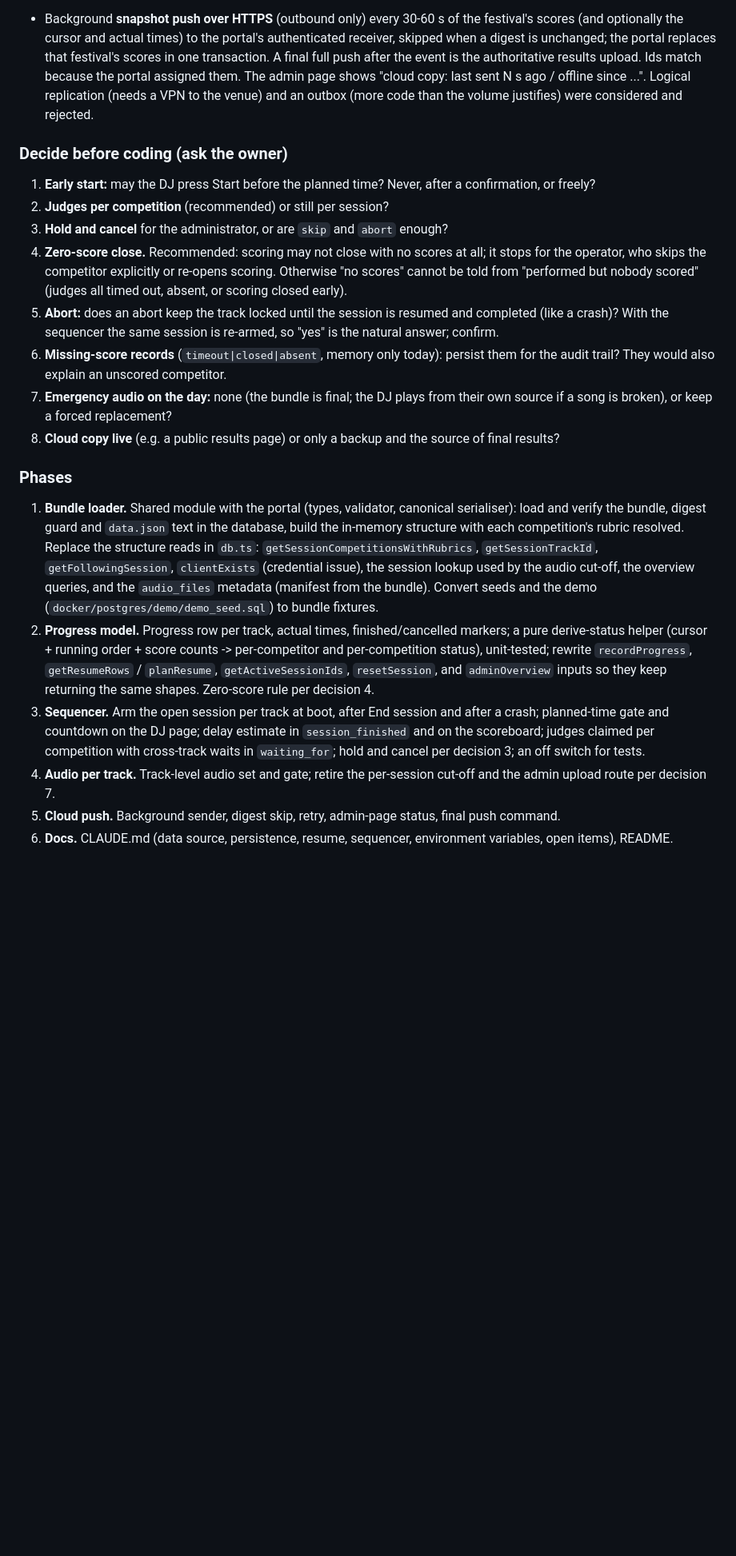
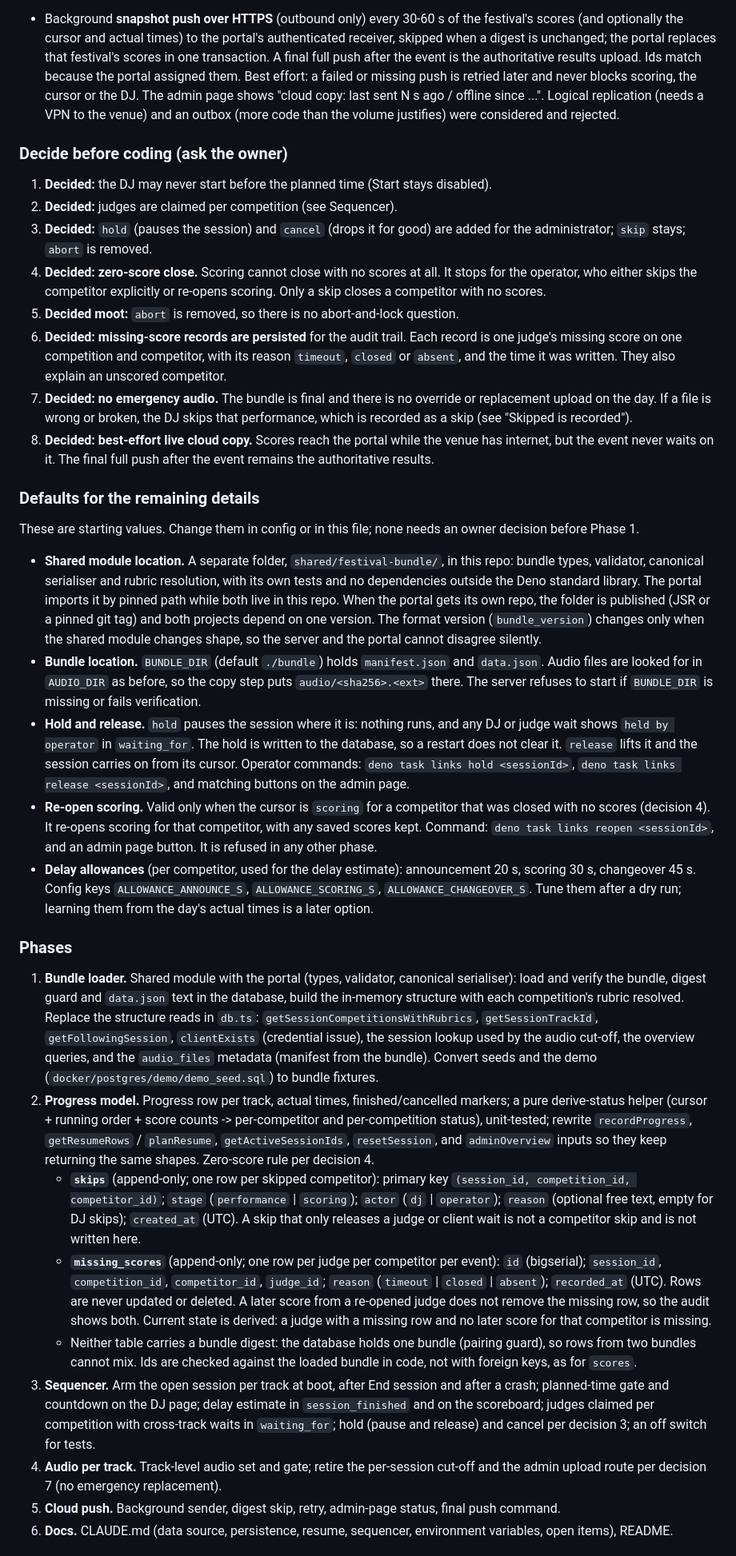
Before and after one commit to BobCarver/sse-app, a Markdown page: redesign.md, the part around one of its changes. Shown at 80% size. GitHub-like rendering; blank space fills up the shorter version.

Commit message:
Redesign spec: decisions recorded, operator actions, audit tables
- Decisions: no early start; judges claimed per competition; hold pauses and
  release resumes; cancel drops a session; abort removed; zero-score scoring
  cannot close without scores (only skip); missing-score records persisted;
  no emergency audio; best-effort live cloud copy.
- Defaults: BUNDLE_DIR, hold/release and reopen-scoring commands, delay
  allowances, shared module in shared/festival-bundle/.
- Phase 2: append-only skips and missing_scores tables.
- portal.md: points to the shared module location.

Co-Authored-By: Claude Haiku 5.5 <noreply@anthropic.com>

```diff
--- a/redesign.md
+++ b/redesign.md
@@ -126,29 +132,62 @@ not commit until asked.
   authenticated receiver, skipped when a digest is unchanged; the portal replaces
   that festival's scores in one transaction. A final full push after the event is
   the authoritative results upload. Ids match because the portal assigned them.
+  Best effort: a failed or missing push is retried later and never blocks scoring,
+  the cursor or the DJ.
   The admin page shows "cloud copy: last sent N s ago / offline since ...".
   Logical replication (needs a VPN to the venue) and an outbox (more code than the
   volume justifies) were considered and rejected.
 
 ### Decide before coding (ask the owner)
 
-1. **Early start:** may the DJ press Start before the planned time? Never, after a
-   confirmation, or freely?
-2. **Judges per competition** (recommended) or still per session?
-3. **Hold and cancel** for the administrator, or are `skip` and `abort` enough?
-4. **Zero-score close.** Recommended: scoring may not close with no scores at all;
-   it stops for the operator, who skips the competitor explicitly or re-opens
-   scoring. Otherwise "no scores" cannot be told from "performed but nobody
-   scored" (judges all timed out, absent, or scoring closed early).
-5. **Abort:** does an abort keep the track locked until the session is resumed and
-   completed (like a crash)? With the sequencer the same session is re-armed, so
-   "yes" is the natural answer; confirm.
-6. **Missing-score records** (`timeout|closed|absent`, memory only today): persist
-   them for the audit trail? They would also explain an unscored competitor.
-7. **Emergency audio on the day:** none (the bundle is final; the DJ plays from
-   their own source if a song is broken), or keep a forced replacement?
-8. **Cloud copy live** (e.g. a public results page) or only a backup and the source
-   of final results?
+1. **Decided:** the DJ may never start before the planned time (Start stays disabled).
+2. **Decided:** judges are claimed per competition (see Sequencer).
+3. **Decided:** `hold` (pauses the session) and `cancel` (drops it for good) are added
+   for the administrator; `skip` stays; `abort` is removed.
+4. **Decided: zero-score close.** Scoring cannot close with no scores at all. It
+   stops for the operator, who either skips the competitor explicitly or re-opens
+   scoring. Only a skip closes a competitor with no scores.
+5. **Decided moot:** `abort` is removed, so there is no abort-and-lock question.
+6. **Decided: missing-score records are persisted** for the audit trail. Each record
+   is one judge's missing score on one competition and competitor, with its reason
+   `timeout`, `closed` or `absent`, and the time it was written. They also explain an
+   unscored competitor.
+7. **Decided: no emergency audio.** The bundle is final and there is no override or
+   replacement upload on the day. If a file is wrong or broken, the DJ skips that
+   performance, which is recorded as a skip (see "Skipped is recorded").
+8. **Decided: best-effort live cloud copy.** Scores reach the portal while the venue
+   has internet, but the event never waits on it. The final full push after the event
+   remains the authoritative results.
+
+### Defaults for the remaining details
+
+These are starting values. Change them in config or in this file; none needs an
+owner decision before Phase 1.
+
+- **Shared module location.** A separate folder, `shared/festival-bundle/`, in this
+  repo: bundle types, validator, canonical serialiser and rubric resolution, with
+  its own tests and no dependencies outside the Deno standard library. The portal
+  imports it by pinned path while both live in this repo. When the portal gets its
+  own repo, the folder is published (JSR or a pinned git tag) and both projects
+  depend on one version. The format version (`bundle_version`) changes only when the
+  shared module changes shape, so the server and the portal cannot disagree silently.
+- **Bundle location.** `BUNDLE_DIR` (default `./bundle`) holds `manifest.json` and
+  `data.json`. Audio files are looked for in `AUDIO_DIR` as before, so the copy step
+  puts `audio/<sha256>.<ext>` there. The server refuses to start if `BUNDLE_DIR` is
+  missing or fails verification.
+- **Hold and release.** `hold` pauses the session where it is: nothing runs, and any
+  DJ or judge wait shows `held by operator` in `waiting_for`. The hold is written to
+  the database, so a restart does not clear it. `release` lifts it and the session
+  carries on from its cursor. Operator commands: `deno task links hold <sessionId>`,
+  `deno task links release <sessionId>`, and matching buttons on the admin page.
+- **Re-open scoring.** Valid only when the cursor is `scoring` for a competitor that
+  was closed with no scores (decision 4). It re-opens scoring for that competitor, with
+  any saved scores kept. Command: `deno task links reopen <sessionId>`, and an admin
+  page button. It is refused in any other phase.
+- **Delay allowances** (per competitor, used for the delay estimate): announcement
+  20 s, scoring 30 s, changeover 45 s. Config keys `ALLOWANCE_ANNOUNCE_S`,
+  `ALLOWANCE_SCORING_S`, `ALLOWANCE_CHANGEOVER_S`. Tune them after a dry run; learning
+  them from the day's actual times is a later option.
 
 ### Phases
 
@@ -167,13 +206,27 @@ not commit until asked.
    `recordProgress`, `getResumeRows` / `planResume`, `getActiveSessionIds`,
    `resetSession`, and `adminOverview` inputs so they keep returning the same
    shapes. Zero-score rule per decision 4.
+   - **`skips`** (append-only; one row per skipped competitor): primary key
+     `(session_id, competition_id, competitor_id)`; `stage` (`performance` | `scoring`);
+     `actor` (`dj` | `operator`); `reason` (optional free text, empty for DJ skips);
+     `created_at` (UTC). A skip that only releases a judge or client wait is not a
+     competitor skip and is not written here.
+   - **`missing_scores`** (append-only; one row per judge per competitor per event):
+     `id` (bigserial); `session_id`, `competition_id`, `competitor_id`, `judge_id`;
+     `reason` (`timeout` | `closed` | `absent`); `recorded_at` (UTC). Rows are never
+     updated or deleted. A later score from a re-opened judge does not remove the
+     missing row, so the audit shows both. Current state is derived: a judge with a
+     missing row and no later score for that competitor is missing.
+   - Neither table carries a bundle digest: the database holds one bundle (pairing
+     guard), so rows from two bundles cannot mix. Ids are checked against the loaded
+     bundle in code, not with foreign keys, as for `scores`.
 3. **Sequencer.** Arm the open session per track at boot, after End session and
    after a crash; planned-time gate and countdown on the DJ page; delay estimate in
    `session_finished` and on the scoreboard; judges claimed per competition with
-   cross-track waits in `waiting_for`; hold and cancel per decision 3; an off
-   switch for tests.
+   cross-track waits in `waiting_for`; hold (pause and release) and cancel per
+   decision 3; an off switch for tests.
 4. **Audio per track.** Track-level audio set and gate; retire the per-session
-   cut-off and the admin upload route per decision 7.
+   cut-off and the admin upload route per decision 7 (no emergency replacement).
 5. **Cloud push.** Background sender, digest skip, retry, admin-page status, final
    push command.
 6. **Docs.** CLAUDE.md (data source, persistence, resume, sequencer, environment
```
Also changed, not shown: other parts of redesign.md (+19 -10 lines), portal.md (+3 -1 lines).
